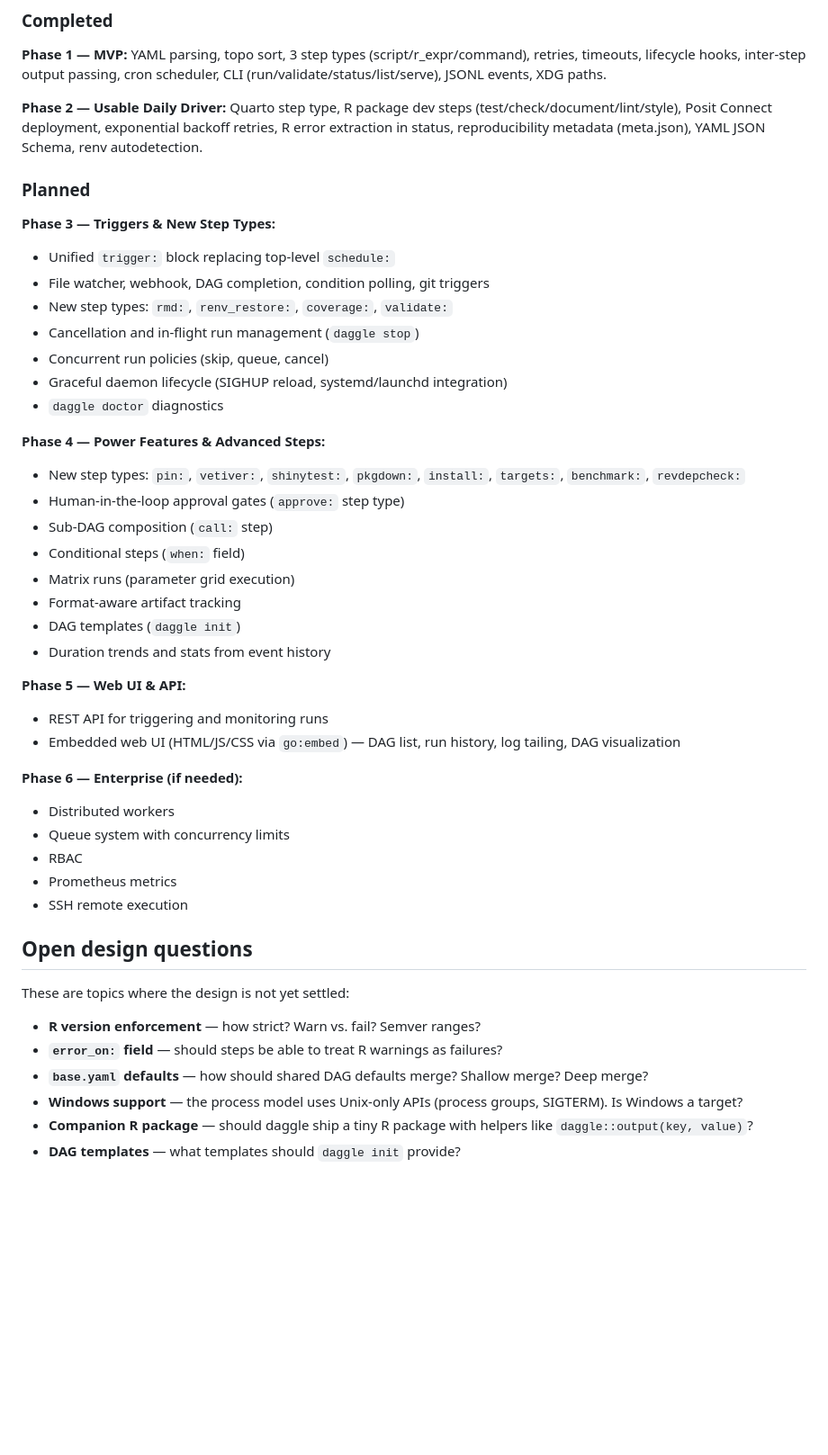
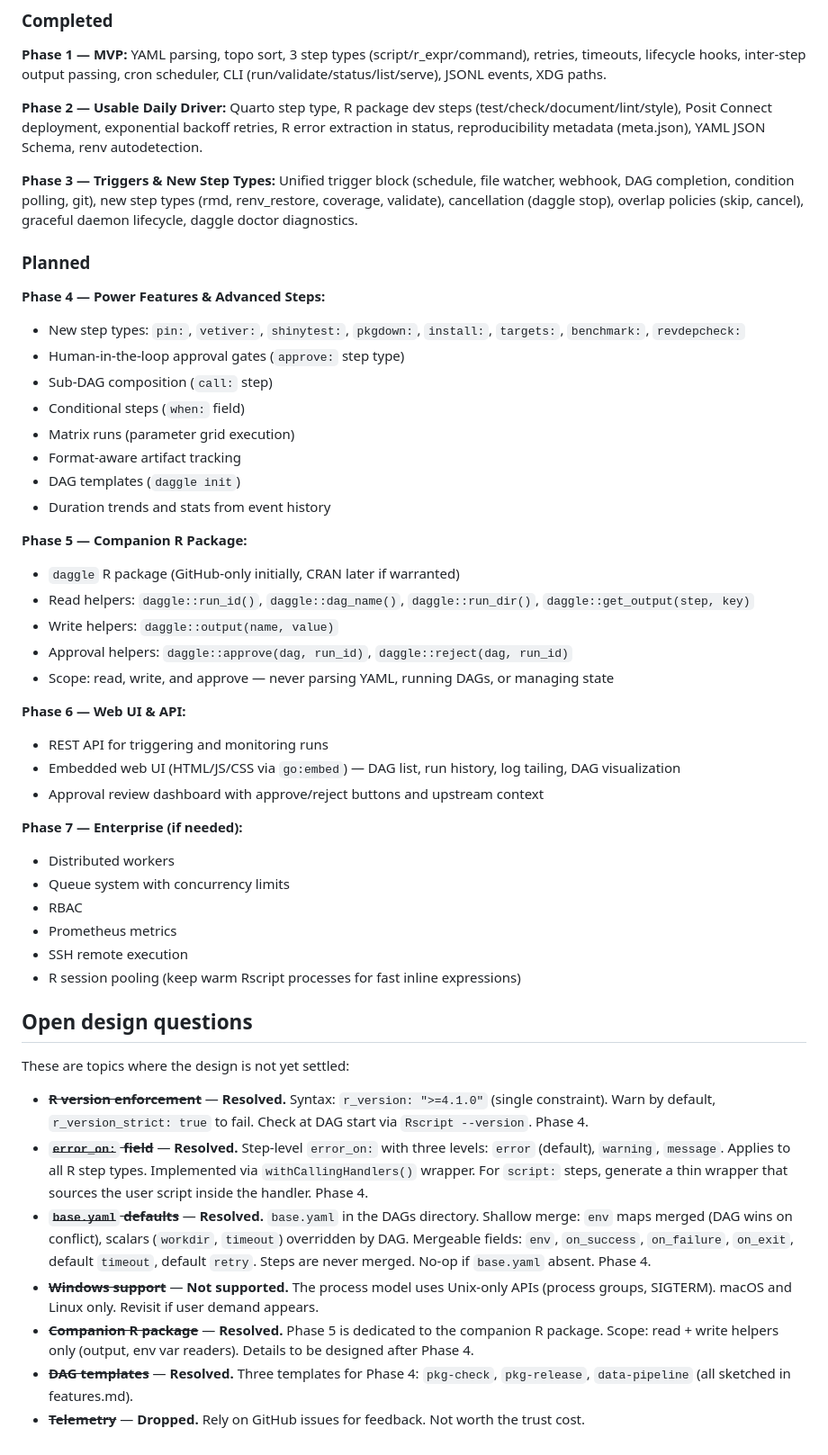
Before and after one commit to cynkra/daggle, a Markdown page: docs/design.md, the part around the change. Shown at 90% size. Rendered like a GitHub page; blank space fills up the shorter version.

Commit message:
resolved open questions

```diff
--- a/docs/design.md
+++ b/docs/design.md
@@ -110,16 +110,9 @@ R-specific steps check for their required packages at runtime and fail with a cl
 
 **Phase 2 — Usable Daily Driver:** Quarto step type, R package dev steps (test/check/document/lint/style), Posit Connect deployment, exponential backoff retries, R error extraction in status, reproducibility metadata (meta.json), YAML JSON Schema, renv autodetection.
 
+**Phase 3 — Triggers & New Step Types:** Unified trigger block (schedule, file watcher, webhook, DAG completion, condition polling, git), new step types (rmd, renv_restore, coverage, validate), cancellation (daggle stop), overlap policies (skip, cancel), graceful daemon lifecycle, daggle doctor diagnostics.
+
 ### Planned
-
-**Phase 3 — Triggers & New Step Types:**
-- Unified `trigger:` block replacing top-level `schedule:`
-- File watcher, webhook, DAG completion, condition polling, git triggers
-- New step types: `rmd:`, `renv_restore:`, `coverage:`, `validate:`
-- Cancellation and in-flight run management (`daggle stop`)
-- Concurrent run policies (skip, queue, cancel)
-- Graceful daemon lifecycle (SIGHUP reload, systemd/launchd integration)
-- `daggle doctor` diagnostics
 
 **Phase 4 — Power Features & Advanced Steps:**
 - New step types: `pin:`, `vetiver:`, `shinytest:`, `pkgdown:`, `install:`, `targets:`, `benchmark:`, `revdepcheck:`
@@ -131,24 +124,34 @@ R-specific steps check for their required packages at runtime and fail with a cl
 - DAG templates (`daggle init`)
 - Duration trends and stats from event history
 
-**Phase 5 — Web UI & API:**
+**Phase 5 — Companion R Package:**
+- `daggle` R package (GitHub-only initially, CRAN later if warranted)
+- Read helpers: `daggle::run_id()`, `daggle::dag_name()`, `daggle::run_dir()`, `daggle::get_output(step, key)`
+- Write helpers: `daggle::output(name, value)`
+- Approval helpers: `daggle::approve(dag, run_id)`, `daggle::reject(dag, run_id)`
+- Scope: read, write, and approve — never parsing YAML, running DAGs, or managing state
+
+**Phase 6 — Web UI & API:**
 - REST API for triggering and monitoring runs
 - Embedded web UI (HTML/JS/CSS via `go:embed`) — DAG list, run history, log tailing, DAG visualization
+- Approval review dashboard with approve/reject buttons and upstream context
 
-**Phase 6 — Enterprise (if needed):**
+**Phase 7 — Enterprise (if needed):**
 - Distributed workers
 - Queue system with concurrency limits
 - RBAC
 - Prometheus metrics
 - SSH remote execution
+- R session pooling (keep warm Rscript processes for fast inline expressions)
 
 ## Open design questions
 
 These are topics where the design is not yet settled:
 
-- **R version enforcement** — how strict? Warn vs. fail? Semver ranges?
-- **`error_on:` field** — should steps be able to treat R warnings as failures?
-- **`base.yaml` defaults** — how should shared DAG defaults merge? Shallow merge? Deep merge?
-- **Windows support** — the process model uses Unix-only APIs (process groups, SIGTERM). Is Windows a target?
-- **Companion R package** — should daggle ship a tiny R package with helpers like `daggle::output(key, value)`?
-- **DAG templates** — what templates should `daggle init` provide?
+- **~~R version enforcement~~** — **Resolved.** Syntax: `r_version: ">=4.1.0"` (single constraint). Warn by default, `r_version_strict: true` to fail. Check at DAG start via `Rscript --version`. Phase 4.
+- **~~`error_on:` field~~** — **Resolved.** Step-level `error_on:` with three levels: `error` (default), `warning`, `message`. Applies to all R step types. Implemented via `withCallingHandlers()` wrapper. For `script:` steps, generate a thin wrapper that sources the user script inside the handler. Phase 4.
+- **~~`base.yaml` defaults~~** — **Resolved.** `base.yaml` in the DAGs directory. Shallow merge: `env` maps merged (DAG wins on conflict), scalars (`workdir`, `timeout`) overridden by DAG. Mergeable fields: `env`, `on_success`, `on_failure`, `on_exit`, default `timeout`, default `retry`. Steps are never merged. No-op if `base.yaml` absent. Phase 4.
+- **~~Windows support~~** — **Not supported.** The process model uses Unix-only APIs (process groups, SIGTERM). macOS and Linux only. Revisit if user demand appears.
+- **~~Companion R package~~** — **Resolved.** Phase 5 is dedicated to the companion R package. Scope: read + write helpers only (output, env var readers). Details to be designed after Phase 4.
+- **~~DAG templates~~** — **Resolved.** Three templates for Phase 4: `pkg-check`, `pkg-release`, `data-pipeline` (all sketched in features.md).
+- **~~Telemetry~~** — **Dropped.** Rely on GitHub issues for feedback. Not worth the trust cost.
```
Also changed, not shown: docs/architecture.md (+11 -8 lines).
